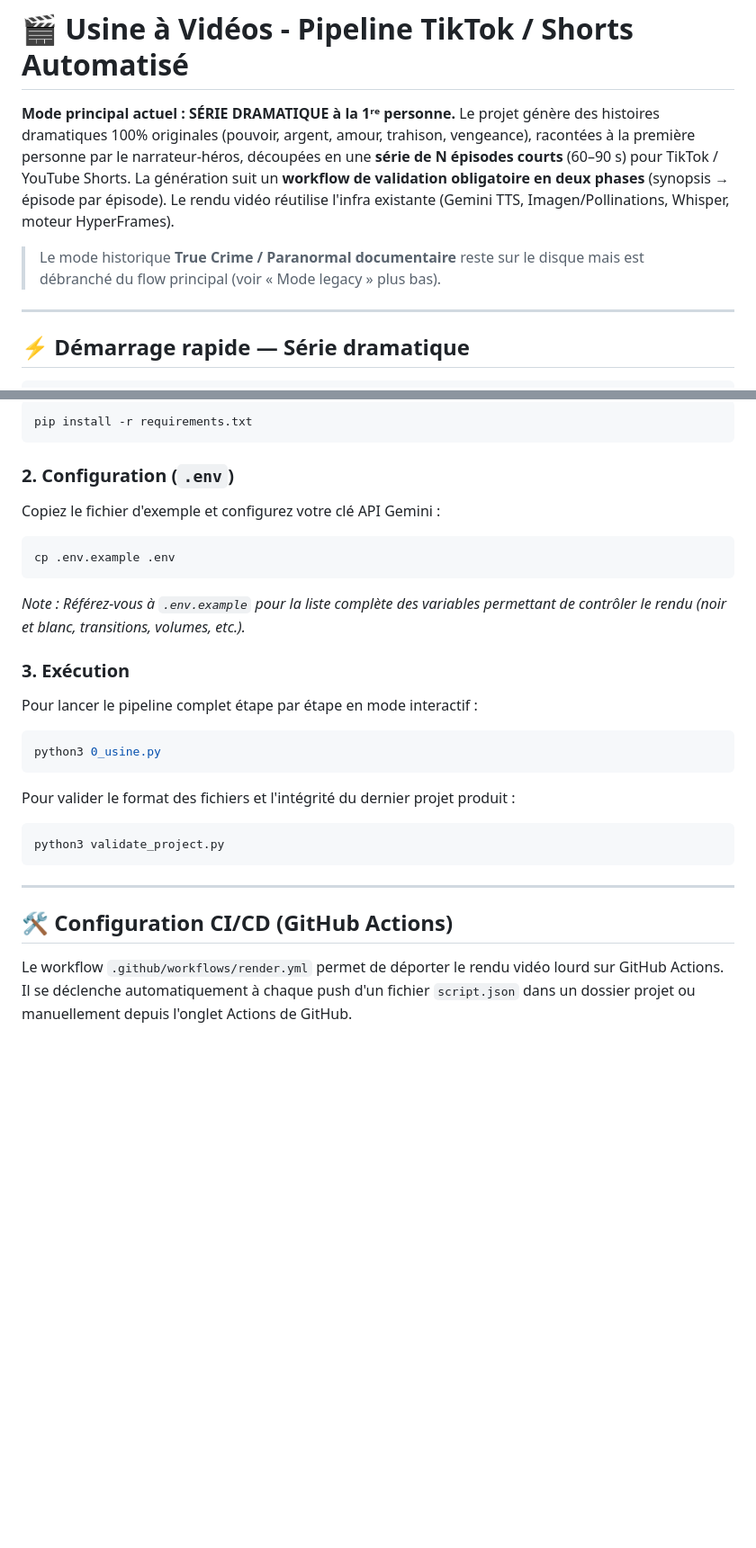
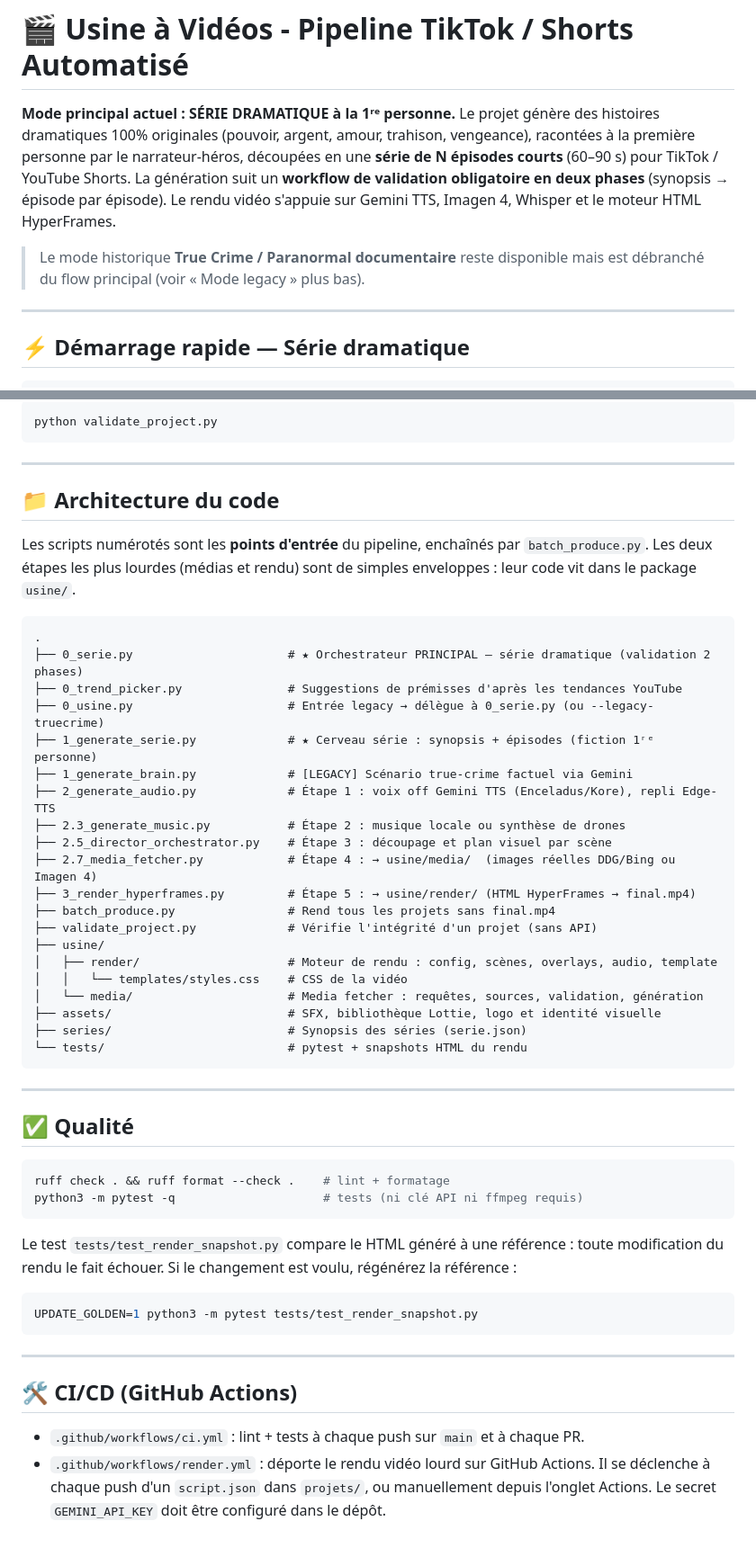
Before and after one commit to ATMA30/script-tiktok, a Markdown page: README.md, 2 parts joined by grey strips. Shown at 90% size. Drawn GitHub-style; blank space fills up the shorter version.

````diff
--- a/README.md
+++ b/README.md
@@ -1,9 +1,9 @@
 # 🎬 Usine à Vidéos - Pipeline TikTok / Shorts Automatisé
 
 **Mode principal actuel : SÉRIE DRAMATIQUE à la 1ʳᵉ personne.**
-Le projet génère des histoires dramatiques 100% originales (pouvoir, argent, amour, trahison, vengeance), racontées à la première personne par le narrateur-héros, découpées en une **série de N épisodes courts** (60–90 s) pour TikTok / YouTube Shorts. La génération suit un **workflow de validation obligatoire en deux phases** (synopsis → épisode par épisode). Le rendu vidéo réutilise l'infra existante (Gemini TTS, Imagen/Pollinations, Whisper, moteur HyperFrames).
+Le projet génère des histoires dramatiques 100% originales (pouvoir, argent, amour, trahison, vengeance), racontées à la première personne par le narrateur-héros, découpées en une **série de N épisodes courts** (60–90 s) pour TikTok / YouTube Shorts. La génération suit un **workflow de validation obligatoire en deux phases** (synopsis → épisode par épisode). Le rendu vidéo s'appuie sur Gemini TTS, Imagen 4, Whisper et le moteur HTML HyperFrames.
 
-> Le mode historique **True Crime / Paranormal documentaire** reste sur le disque mais est débranché du flow principal (voir « Mode legacy » plus bas).
+> Le mode historique **True Crime / Paranormal documentaire** reste disponible mais est débranché du flow principal (voir « Mode legacy » plus bas).
 
 ---
 
@@ -76,31 +54,55 @@ Installez les dépendances système requises pour le rendu Chromium Headless et
 
 ```bash
-pip install -r requirements.txt
-```
-
-### 2. Configuration (`.env`)
-Copiez le fichier d'exemple et configurez votre clé API Gemini :
-
-```bash
-cp .env.example .env
-```
-*Note : Référez-vous à `.env.example` pour la liste complète des variables permettant de contrôler le rendu (noir et blanc, transitions, volumes, etc.).*
-
-### 3. Exécution
-
-Pour lancer le pipeline complet étape par étape en mode interactif :
-```bash
-python3 0_usine.py
-```
-
-Pour valider le format des fichiers et l'intégrité du dernier projet produit :
-```bash
-python3 validate_project.py
+python validate_project.py
 ```
 
 ---
 
-## 🛠️ Configuration CI/CD (GitHub Actions)
+## 📁 Architecture du code
 
-Le workflow `.github/workflows/render.yml` permet de déporter le rendu vidéo lourd sur GitHub Actions.
-Il se déclenche automatiquement à chaque push d'un fichier `script.json` dans un dossier projet ou manuellement depuis l'onglet Actions de GitHub.
+Les scripts numérotés sont les **points d'entrée** du pipeline, enchaînés par `batch_produce.py`. Les deux étapes les plus lourdes (médias et rendu) sont de simples enveloppes : leur code vit dans le package `usine/`.
+
+```text
+.
+├── 0_serie.py                      # ★ Orchestrateur PRINCIPAL — série dramatique (validation 2 phases)
+├── 0_trend_picker.py               # Suggestions de prémisses d'après les tendances YouTube
+├── 0_usine.py                      # Entrée legacy → délègue à 0_serie.py (ou --legacy-truecrime)
+├── 1_generate_serie.py             # ★ Cerveau série : synopsis + épisodes (fiction 1ʳᵉ personne)
+├── 1_generate_brain.py             # [LEGACY] Scénario true-crime factuel via Gemini
+├── 2_generate_audio.py             # Étape 1 : voix off Gemini TTS (Enceladus/Kore), repli Edge-TTS
+├── 2.3_generate_music.py           # Étape 2 : musique locale ou synthèse de drones
+├── 2.5_director_orchestrator.py    # Étape 3 : découpage et plan visuel par scène
+├── 2.7_media_fetcher.py            # Étape 4 : → usine/media/  (images réelles DDG/Bing ou Imagen 4)
+├── 3_render_hyperframes.py         # Étape 5 : → usine/render/ (HTML HyperFrames → final.mp4)
+├── batch_produce.py                # Rend tous les projets sans final.mp4
+├── validate_project.py             # Vérifie l'intégrité d'un projet (sans API)
+├── usine/
+│   ├── render/                     # Moteur de rendu : config, scènes, overlays, audio, template
+│   │   └── templates/styles.css    # CSS de la vidéo
+│   └── media/                      # Media fetcher : requêtes, sources, validation, génération
+├── assets/                         # SFX, bibliothèque Lottie, logo et identité visuelle
+├── series/                         # Synopsis des séries (serie.json)
+└── tests/                          # pytest + snapshots HTML du rendu
+```
+
+---
+
+## ✅ Qualité
+
+```bash
+ruff check . && ruff format --check .    # lint + formatage
+python3 -m pytest -q                     # tests (ni clé API ni ffmpeg requis)
+```
+
+Le test `tests/test_render_snapshot.py` compare le HTML généré à une référence : toute modification du rendu le fait échouer. Si le changement est voulu, régénérez la référence :
+
+```bash
+UPDATE_GOLDEN=1 python3 -m pytest tests/test_render_snapshot.py
+```
+
+---
+
+## 🛠️ CI/CD (GitHub Actions)
+
+- `.github/workflows/ci.yml` : lint + tests à chaque push sur `main` et à chaque PR.
+- `.github/workflows/render.yml` : déporte le rendu vidéo lourd sur GitHub Actions. Il se déclenche à chaque push d'un `script.json` dans `projets/`, ou manuellement depuis l'onglet Actions. Le secret `GEMINI_API_KEY` doit être configuré dans le dépôt.
````
Also changed, not shown: other parts of README.md (+12 -34 lines), assets/lottie/README.md (+4 -4 lines).
